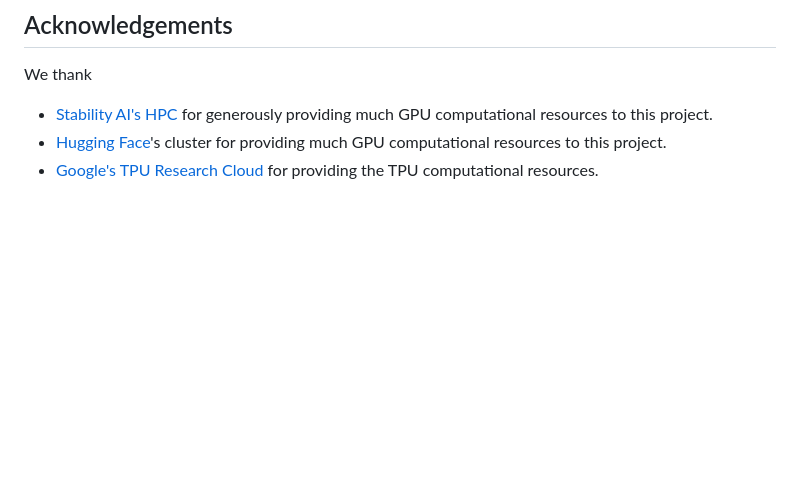
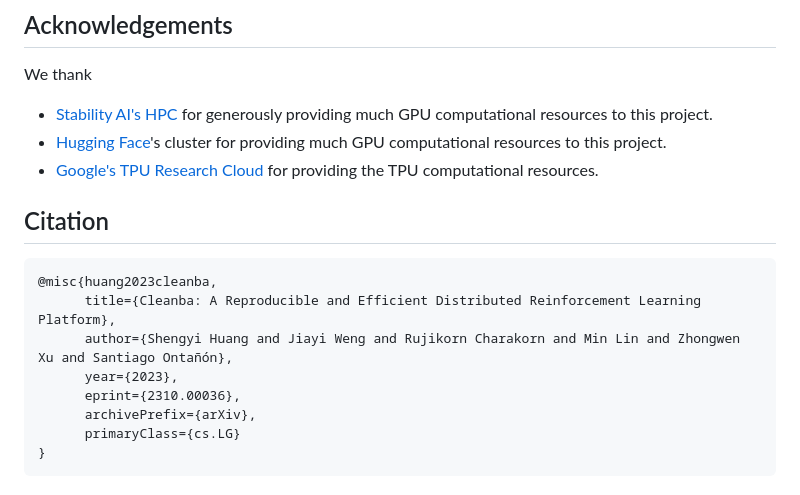
Before and after one commit to vwxyzjn/cleanba, a Markdown page: README.md, the part around the change. Rendered like a GitHub page; blank space fills up the shorter version.

````diff
--- a/README.md
+++ b/README.md
@@ -125,3 +125,17 @@ We thank
 * [Stability AI's HPC](https://github.com/Stability-AI/stability-hpc) for generously providing much GPU computational resources to this project.
 * [Hugging Face](https://huggingface.co/)'s cluster for providing much GPU computational resources to this project.
 * [Google's TPU Research Cloud](https://sites.research.google/trc/about/) for providing the TPU computational resources.
+
+
+## Citation
+
+```bibtex
+@misc{huang2023cleanba,
+      title={Cleanba: A Reproducible and Efficient Distributed Reinforcement Learning Platform},
+      author={Shengyi Huang and Jiayi Weng and Rujikorn Charakorn and Min Lin and Zhongwen Xu and Santiago Ontañón},
+      year={2023},
+      eprint={2310.00036},
+      archivePrefix={arXiv},
+      primaryClass={cs.LG}
+}
+```
````
